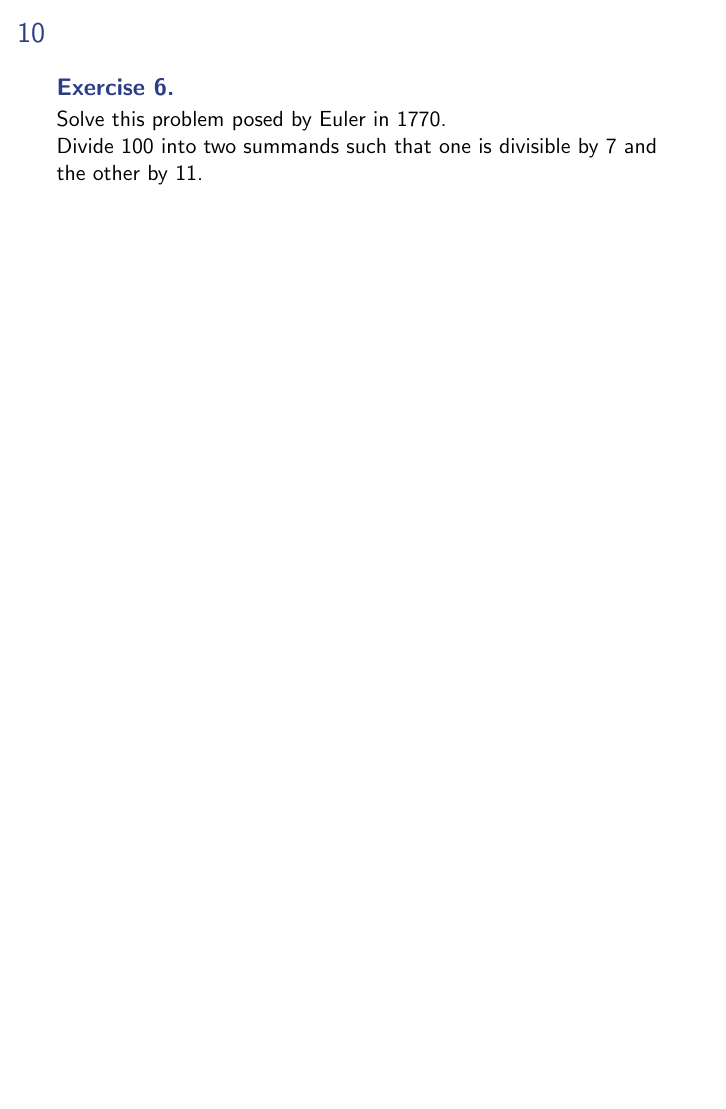
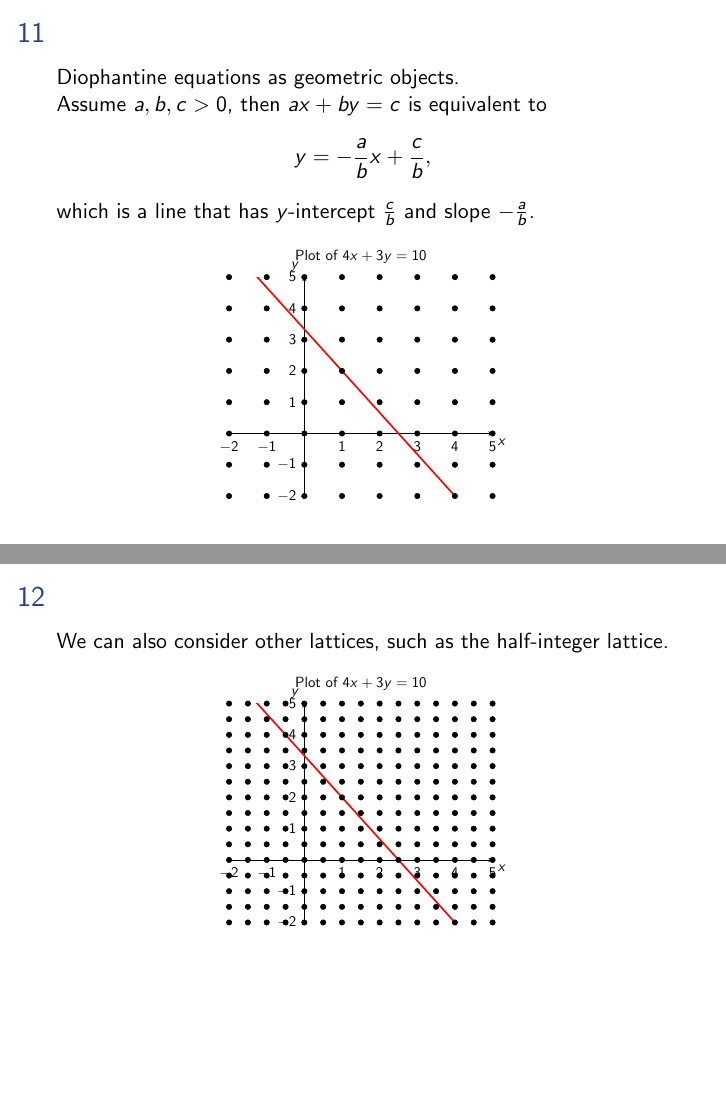
Before and after one commit to mckenziewest/math341, LaTeX slides (Chapter_3/diophantine_equations.slides/diophantine_equations.tex): page 10 of 10 before the commit and pages 11 and 12 of 12 after it, the two joined at a grey line, the shorter picture padded with empty space. Compiled offline with pdfLaTeX.

Commit message:
adding lattices

```diff
--- a/Chapter_3/diophantine_equations.slides/diophantine_equations.tex
+++ b/Chapter_3/diophantine_equations.slides/diophantine_equations.tex
@@ -3,6 +3,7 @@
 \subtitle{Diophantine Equations}
 
 \input{../../_tools/setup}
+\usepackage{pgfplots}
 
 \begin{document}
 	\startdoc
@@ -101,4 +102,89 @@
 		Divide 100 into two summands such that one is divisible by 7 and the other by 11.
 	\end{exercise}
 }
+\slide{
+	Diophantine equations as geometric objects.
+
+	Assume $a,b,c>0$, then $ax+by=c$ is equivalent to
+		$$y=-\frac{a}{b}x+\frac{c}{b},$$
+	which is a line that has $y$-intercept $\frac{c}{b}$ and slope $-\frac{a}{b}$.
+
+\begin{center}
+	\resizebox{0.5\textwidth}{!}{
+		\begin{tikzpicture}
+	\begin{axis}[
+	title={Plot of $4x+3y=10$},
+	axis x line=center,
+	axis y line=center,
+	xmin=-2, xmax=5,
+	ymin=-2, ymax=5,
+	xtick={-2,-1,...,5},
+	ytick={-2,-1,...,5},
+	xlabel={$x$},
+	ylabel={$y$},
+	xlabel style={below right},
+	ylabel style={above left},
+	ymajorgrids=false,
+	xmajorgrids=false,
+	grid style=dashed,
+	]
+	\addplot [
+	domain=-10:10,
+	samples=100,
+	color=red,
+	very thick
+	]
+	{-4/3*x+10/3};
+	% points (1,2) and (2.5,0) => slope -4/3
+	\foreach \i in {-2,...,5}{
+		\foreach \j in {-2,...,5}{
+			\addplot[only marks,mark=*,] coordinates {
+				(\i,\j)};
+	}}
+	\end{axis}
+	\end{tikzpicture}
+}
+\end{center}
+}
+\slide{
+We can also consider other lattices, such as the half-integer lattice.
+
+\begin{center}
+	\resizebox{0.5\textwidth}{!}{
+		\begin{tikzpicture}
+		\begin{axis}[
+		title={Plot of $4x+3y=10$},
+		axis x line=center,
+		axis y line=center,
+		xmin=-2, xmax=5,
+		ymin=-2, ymax=5,
+		xtick={-2,-1,...,5},
+		ytick={-2,-1,...,5},
+		xlabel={$x$},
+		ylabel={$y$},
+		xlabel style={below right},
+		ylabel style={above left},
+		ymajorgrids=false,
+		xmajorgrids=false,
+		grid style=dashed,
+		]
+		\addplot [
+		domain=-10:10,
+		samples=100,
+		color=red,
+		very thick
+		]
+		{-4/3*x+10/3};
+		% points (1,2) and (2.5,0) => slope -4/3
+		\foreach \i in {-4,...,10}{
+			\foreach \j in {-4,...,10}{
+				\addplot[only marks,mark=*,] coordinates {
+					(\i/2,\j/2)};
+		}}
+		\end{axis}
+		\end{tikzpicture}
+	}
+\end{center}
+}
+
 \end{document}
```
